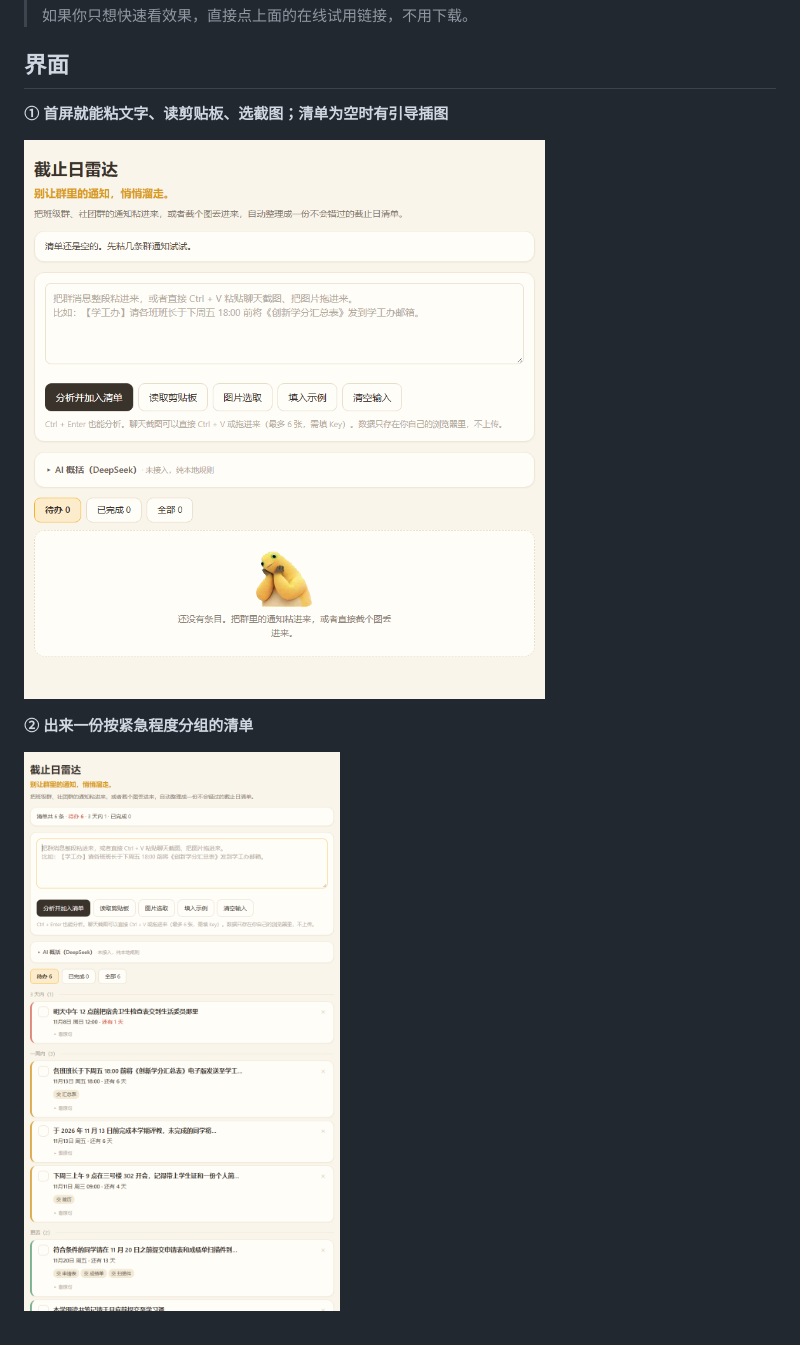
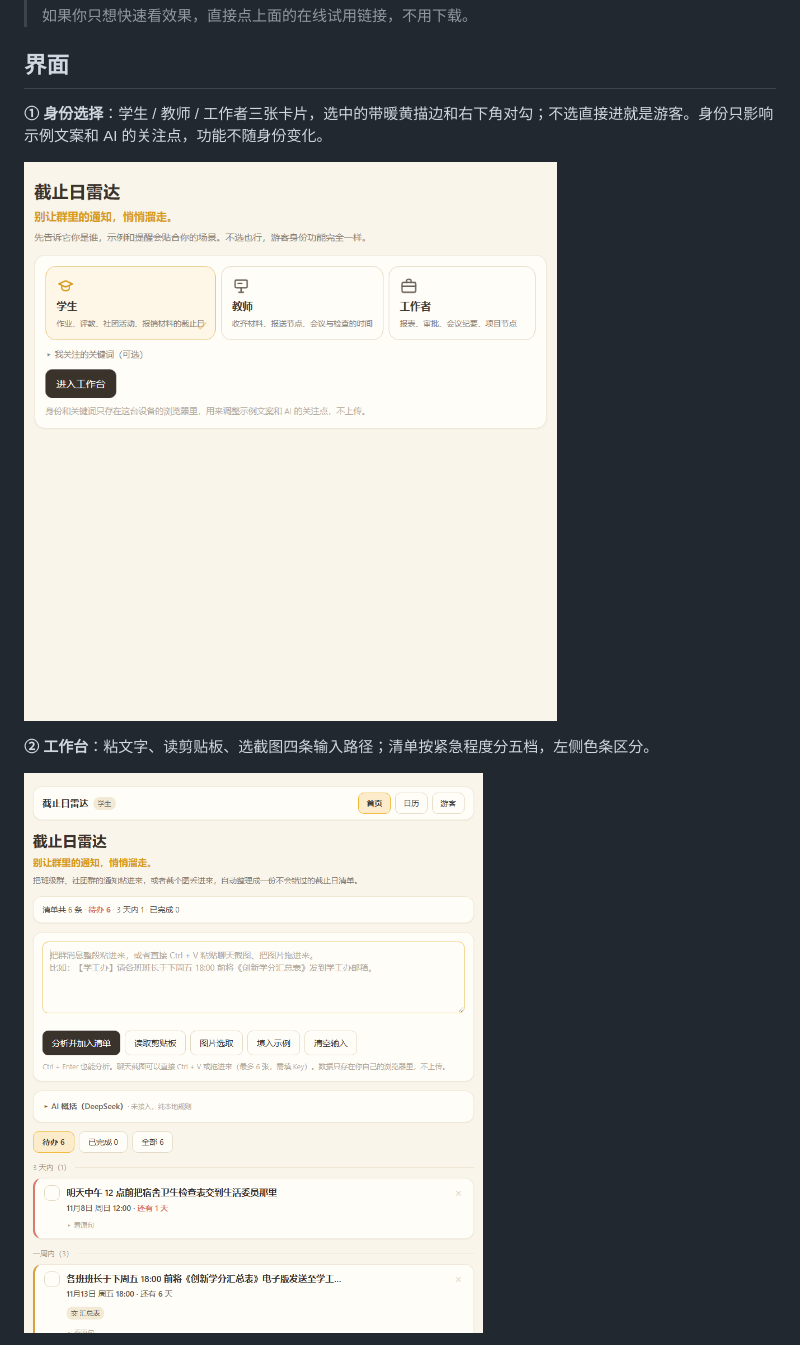
Before and after one commit to 28-ddM/project1forhackthon, a Markdown page: README.md, the part around one of its changes. Rendered like a GitHub page; pictures changed too: screenshots/01-身份选择.png (added), screenshots/01-输入界面.png (deleted), screenshots/02-工作台.png (added).

Commit message:
三屏一体：身份选择（示例与 AI 关注点随身份切换）、顶部导航、日程周历（周条/日期圆点/关键词筛选）；奶龙暖黄视觉与双插图内联

```diff
--- a/README.md
+++ b/README.md
@@ -30,11 +30,11 @@
 
 ## 界面
 
-**① 首屏就能粘文字、读剪贴板、选截图；清单为空时有引导插图**
+**① 身份选择**：学生 / 教师 / 工作者三张卡片，选中的带暖黄描边和右下角对勾；不选直接进就是游客。身份只影响示例文案和 AI 的关注点，功能不随身份变化。
 
-![](screenshots/01-输入界面.png)
+![](screenshots/01-身份选择.png)
 
-**② 出来一份按紧急程度分组的清单**
+**② 工作台**：粘文字、读剪贴板、选截图四条输入路径；清单按紧急程度分五档，左侧色条区分。
 
-![](screenshots/02-解析结果.png)
+![](screenshots/02-工作台.png)
 
```
Also changed, not shown: other parts of README.md (+9 -3 lines), docs/UI对接清单.md (+26 -19 lines), screenshots/03-日程周历.png (added), 1 other file.
